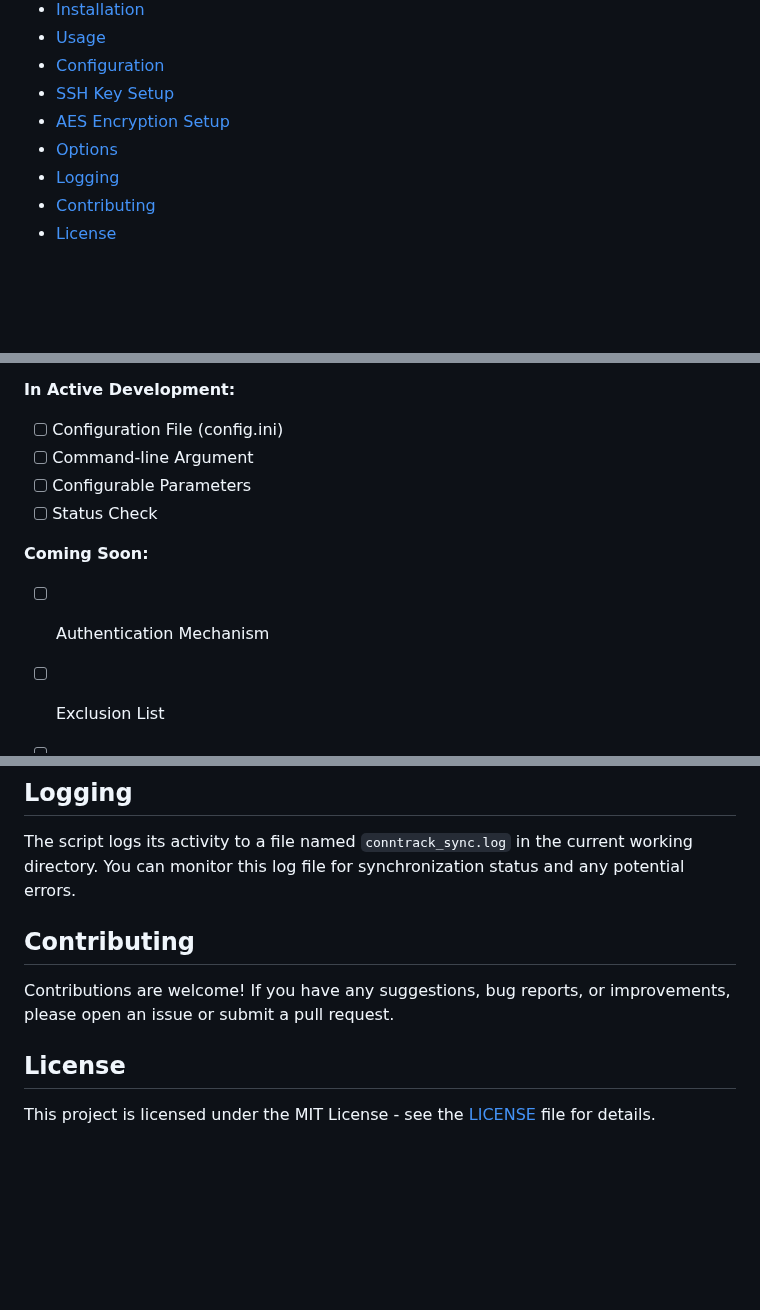
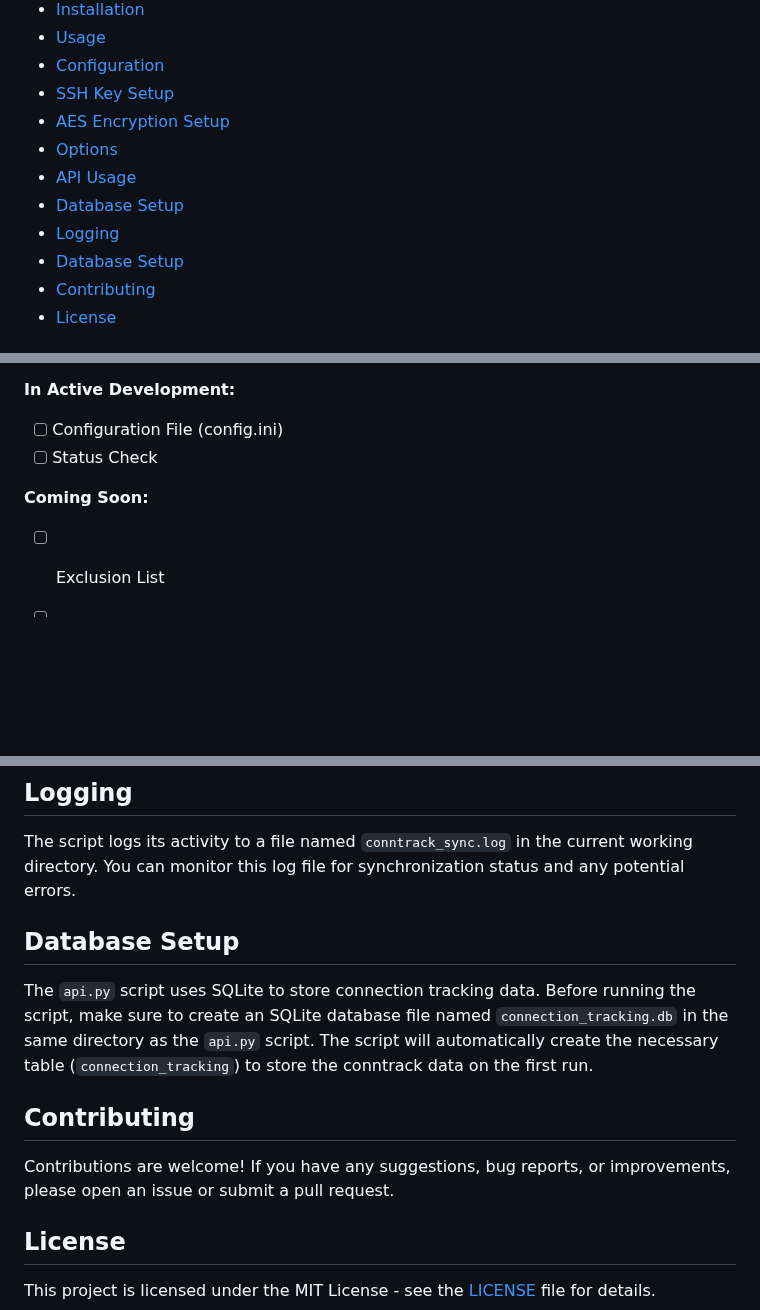
Before and after one commit to S8391/SecureNetSync, a Markdown page: README.md, 3 parts joined by grey strips. Rendered like a GitHub page; blank space fills up the shorter version.

```diff
--- a/README.md
+++ b/README.md
@@ -15,7 +15,10 @@ The `conntrack_sync.py` is a powerful Python script designed to achieve real-tim
 - [SSH Key Setup](#ssh-key-setup)
 - [AES Encryption Setup](#aes-encryption-setup)
 - [Options](#options)
+- [API Usage](#api-usage)
+- [Database Setup](#database-setup)
 - [Logging](#logging)
+- [Database Setup](#database-setup)
 - [Contributing](#contributing)
 - [License](#license)
 
@@ -39,13 +42,10 @@ The `conntrack_sync.py` script allows you to synchronize the connection tracking
 **In Active Development:**
 
 - [ ] Configuration File (config.ini)
-- [ ] Command-line Argument
-- [ ] Configurable Parameters
 - [ ] Status Check
 
 **Coming Soon:**
 
-- [ ] Authentication Mechanism
 - [ ] Exclusion List
 - [ ] Custom Logging Levels
 - [ ] Monitoring Dashboard
@@ -137,10 +187,17 @@ optional arguments:
 
 The script logs its activity to a file named `conntrack_sync.log` in the current working directory. You can monitor this log file for synchronization status and any potential errors.
 
+
+## Database Setup
+
+The `api.py` script uses SQLite to store connection tracking data. Before running the script, make sure to create an SQLite database file named `connection_tracking.db` in the same directory as the `api.py` script. The script will automatically create the necessary table (`connection_tracking`) to store the conntrack data on the first run.
+
+
 ## Contributing
 
 Contributions are welcome! If you have any suggestions, bug reports, or improvements, please open an issue or submit a pull request.
 
+
 ## License
 
 This project is licensed under the MIT License - see the [LICENSE](LICENSE) file for details.
```
Also changed, not shown: other parts of README.md (+74 -24 lines).
